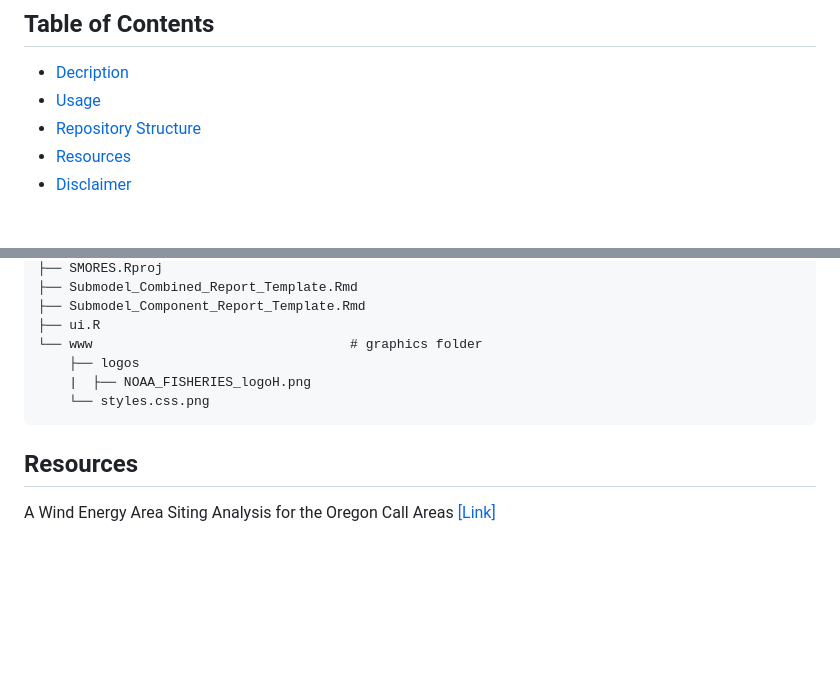
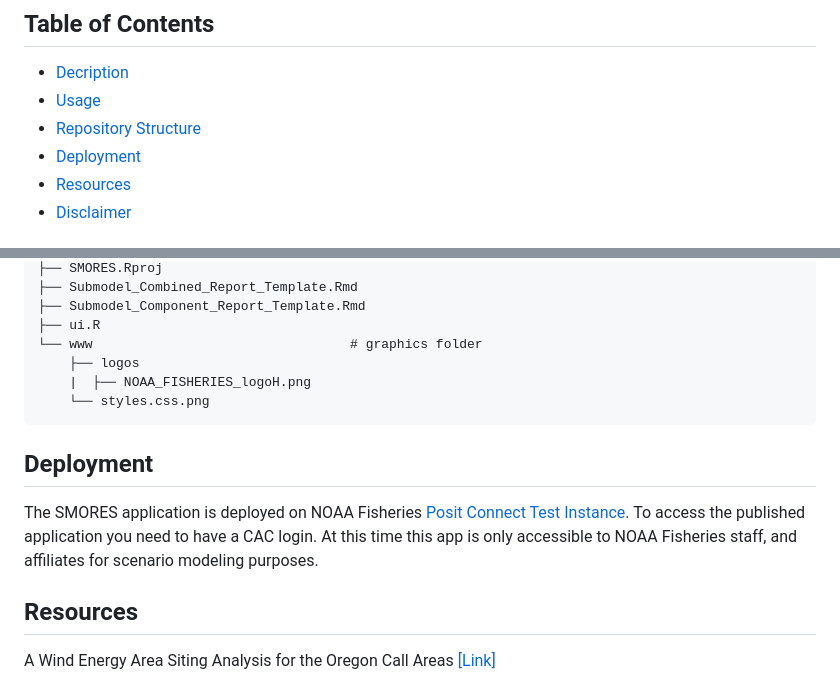
Before and after one commit to noaa-nwfsc/SMORES, a Markdown page: README.md, 2 parts joined by grey strips. GitHub-like rendering; folded sections open; blank space fills up the shorter version.

Commit message:
Update README.md
added deployment information and access link to posit connect test instance

````diff
--- a/README.md
+++ b/README.md
@@ -7,6 +7,7 @@ Repository to house the materials to develop the Suitability Modeling for Offsho
 -   [Decription](#decription)
 -   [Usage](#usage)
 -   [Repository Structure](#repository-structure)
+-   [Deployment](#deployment)
 -   [Resources](#resources)
 -   [Disclaimer](#disclaimer)
 
@@ -125,6 +126,10 @@ Each sub-tab contains further detail on scoring suggestions and cues to generate
 ```
 </details>
 
+## Deployment
+
+The SMORES application is deployed on NOAA Fisheries [Posit Connect Test Instance](https://test-connect.fisheries.noaa.gov/connect/#/content/listing?q=is:published). To access the published application you need to have a CAC login. At this time this app is only accessible to NOAA Fisheries staff, and affiliates for scenario modeling purposes.
+
 ## Resources
 
 A Wind Energy Area Siting Analysis for the Oregon Call Areas [[Link]](https://www.boem.gov/sites/default/files/documents/environment/BOEM_2024-015.pdf)
````
